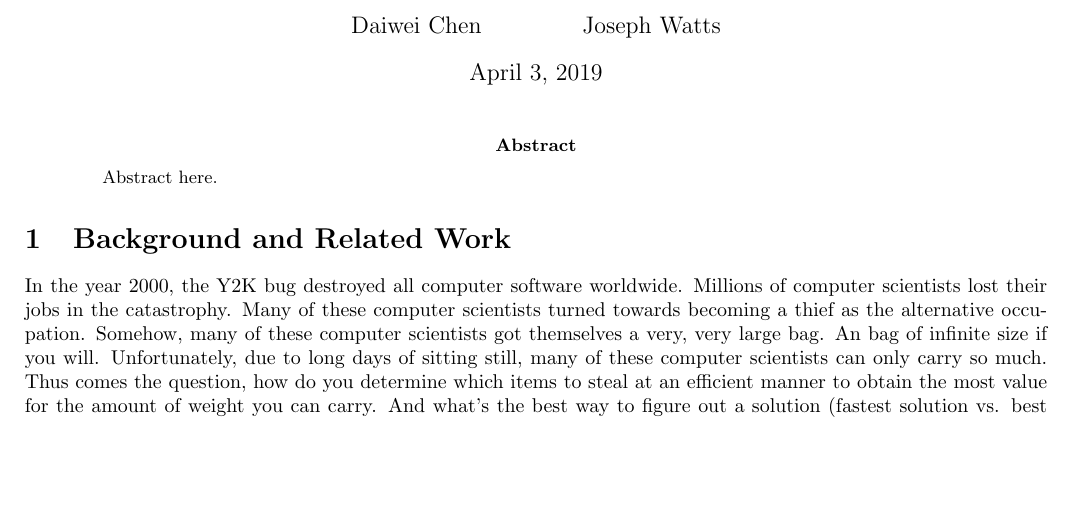
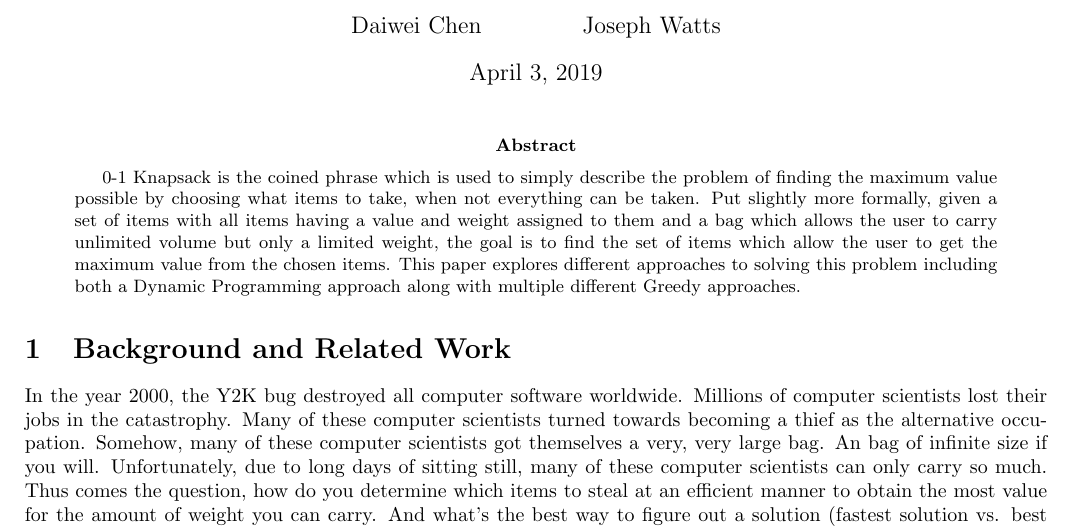
Before and after one commit to JosephCW/Survey-Project-2, a LaTeX paper (paper/project2.tex): part of the page before the commit and part of page 1 of 2 after it, cut so that both start at the same text, the shorter picture padded with empty space. Compiled offline with pdfLaTeX.

Commit message:
Re-add abstract

```diff
--- a/paper/project2.tex
+++ b/paper/project2.tex
@@ -17,7 +17,10 @@
 \begin{document}
 \maketitle
 \begin{abstract}
-  Abstract here.
+	0-1 Knapsack is the coined phrase which is used to simply describe the problem of finding the maximum value possible by choosing what items to take, when not everything can be taken.
+ Put slightly more formally, given a set of items with all items having a value and weight assigned to them and a bag which allows the user to carry unlimited volume but only a limited weight, the goal is to find the set of items which allow the user to get the maximum value from the chosen items.
+This paper explores different approaches to solving this problem including both a Dynamic Programming approach along with multiple different Greedy approaches.
+
 \end{abstract}
 
 \section{Background and Related Work}
```
